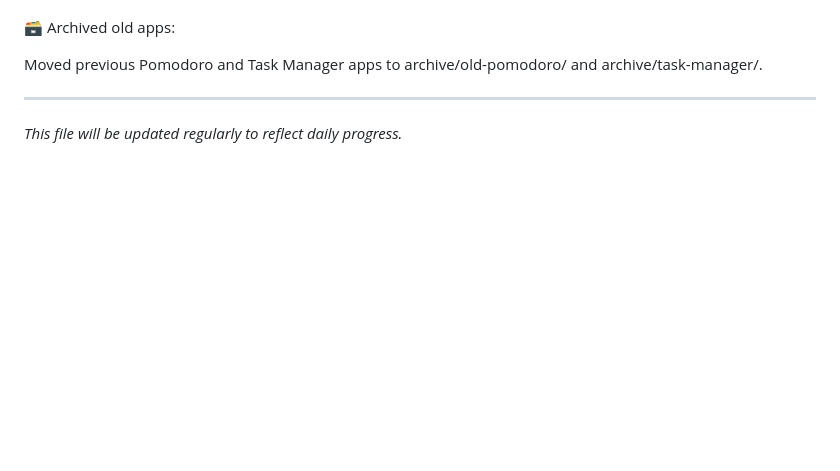
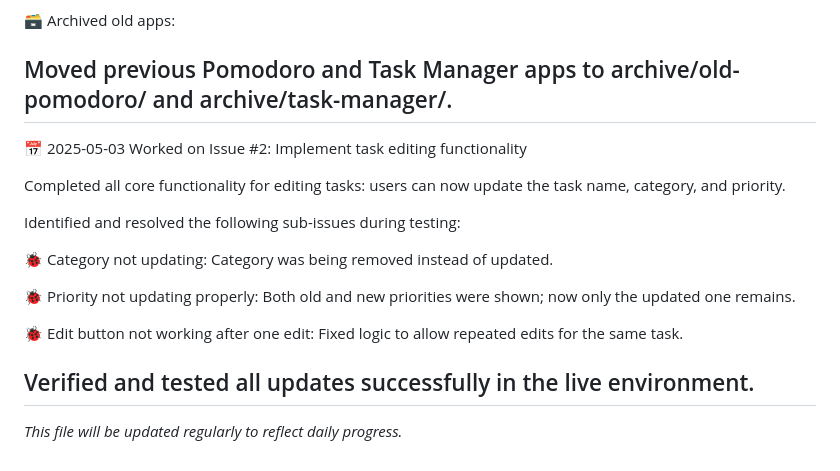
Before and after one commit to shreesh-pandey/ProTask, a Markdown page: project-log.md, the part around the change. Drawn GitHub-style; blank space fills up the shorter version.

Commit message:
Fix task editing bugs: Category, Priority, and multiple updates.
Resolved issues with task category not updating properly.

Fixed bug where both old and new priority values were showing after edit.

Corrected logic to allow multiple edits of the same task.

```diff
--- a/project-log.md
+++ b/project-log.md
@@ -121,7 +121,20 @@ Issue 2: No Reset button in Pomodoro
 🗃️ Archived old apps:
 
 Moved previous Pomodoro and Task Manager apps to archive/old-pomodoro/ and archive/task-manager/.
+---
+📅 2025-05-03
+Worked on Issue #2: Implement task editing functionality
 
+Completed all core functionality for editing tasks: users can now update the task name, category, and priority.
+
+Identified and resolved the following sub-issues during testing:
+
+🐞 Category not updating: Category was being removed instead of updated.
+
+🐞 Priority not updating properly: Both old and new priorities were shown; now only the updated one remains.
+
+🐞 Edit button not working after one edit: Fixed logic to allow repeated edits for the same task.
+
+Verified and tested all updates successfully in the live environment.
 ---
-
 _This file will be updated regularly to reflect daily progress._
```
